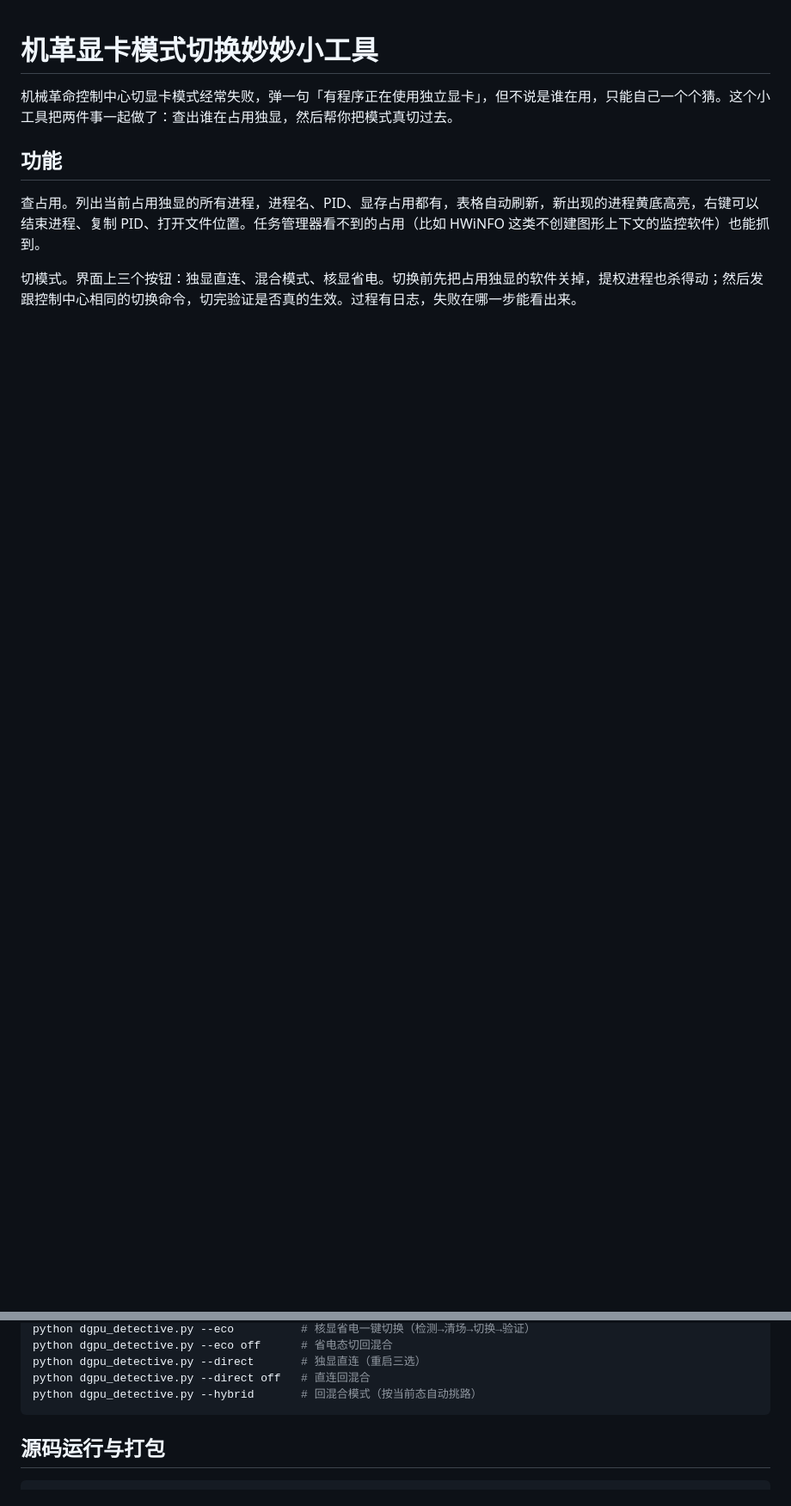
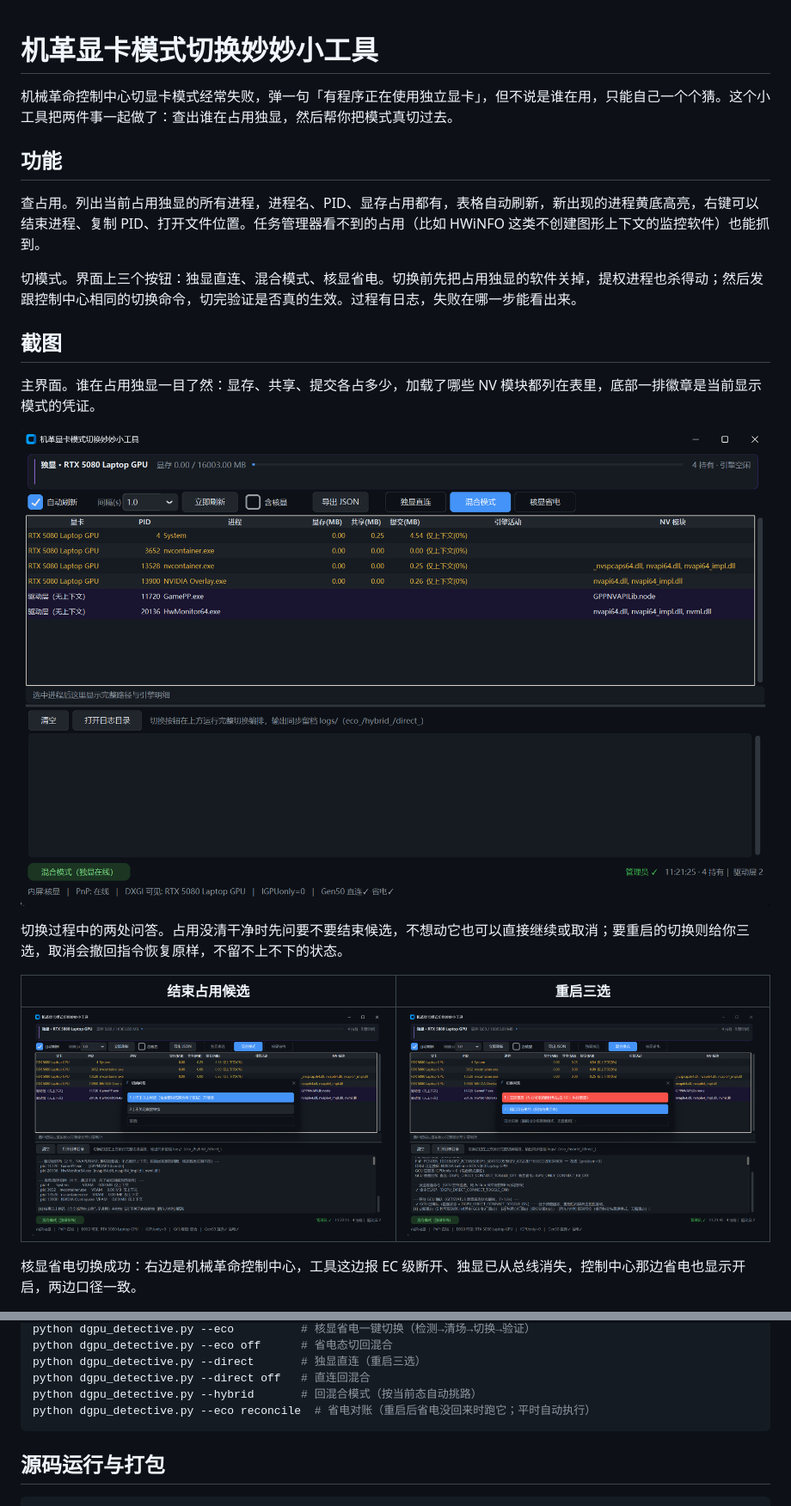
Before and after one commit to deYangar/Mechrevo_gpu_mode_switcher, a Markdown page: README.md, 2 parts joined by grey strips. Shown at 86% size. Drawn GitHub-style; pictures changed too: docs/screenshots/ask-kill.png (added), docs/screenshots/ask-reboot.png (added), docs/screenshots/main.png (added); blank space fills up the shorter version.

Commit message:
README 与技术细节回写直连→省电直达全链，并增加界面截图

````diff
--- a/README.md
+++ b/README.md
@@ -7,3 +7,18 @@
 查占用。列出当前占用独显的所有进程，进程名、PID、显存占用都有，表格自动刷新，新出现的进程黄底高亮，右键可以结束进程、复制 PID、打开文件位置。任务管理器看不到的占用（比如 HWiNFO 这类不创建图形上下文的监控软件）也能抓到。
 
 切模式。界面上三个按钮：独显直连、混合模式、核显省电。切换前先把占用独显的软件关掉，提权进程也杀得动；然后发跟控制中心相同的切换命令，切完验证是否真的生效。过程有日志，失败在哪一步能看出来。
+
+## 截图
+
+主界面。谁在占用独显一目了然：显存、共享、提交各占多少，加载了哪些 NV 模块都列在表里，底部一排徽章是当前显示模式的凭证。
+
+![主界面](docs/screenshots/main.png)
+
+切换过程中的两处问答。占用没清干净时先问要不要结束候选，不想动它也可以直接继续或取消；要重启的切换则给你三选，取消会撤回指令恢复原样，不留不上不下的状态。
+
+| 结束占用候选 | 重启三选 |
+|---|---|
+| ![结束占用候选](docs/screenshots/ask-kill.png) | ![重启三选](docs/screenshots/ask-reboot.png) |
+
+核显省电切换成功：右边是机械革命控制中心，工具这边报 EC 级断开、独显已从总线消失，控制中心那边省电也显示开启，两边口径一致。
+
@@ -56,6 +73,7 @@ python dgpu_detective.py --eco off      # 省电态切回混合
 python dgpu_detective.py --direct       # 独显直连（重启三选）
 python dgpu_detective.py --direct off   # 直连回混合
 python dgpu_detective.py --hybrid       # 回混合模式（按当前态自动挑路）
+python dgpu_detective.py --eco reconcile  # 省电对账（重启后省电没回来时跑它；平时自动执行）
 ```
 
 ## 源码运行与打包
````
Also changed, not shown: other parts of README.md (+3 -1 lines), docs/技术细节.md (+20 -1 lines), 1 other file.
